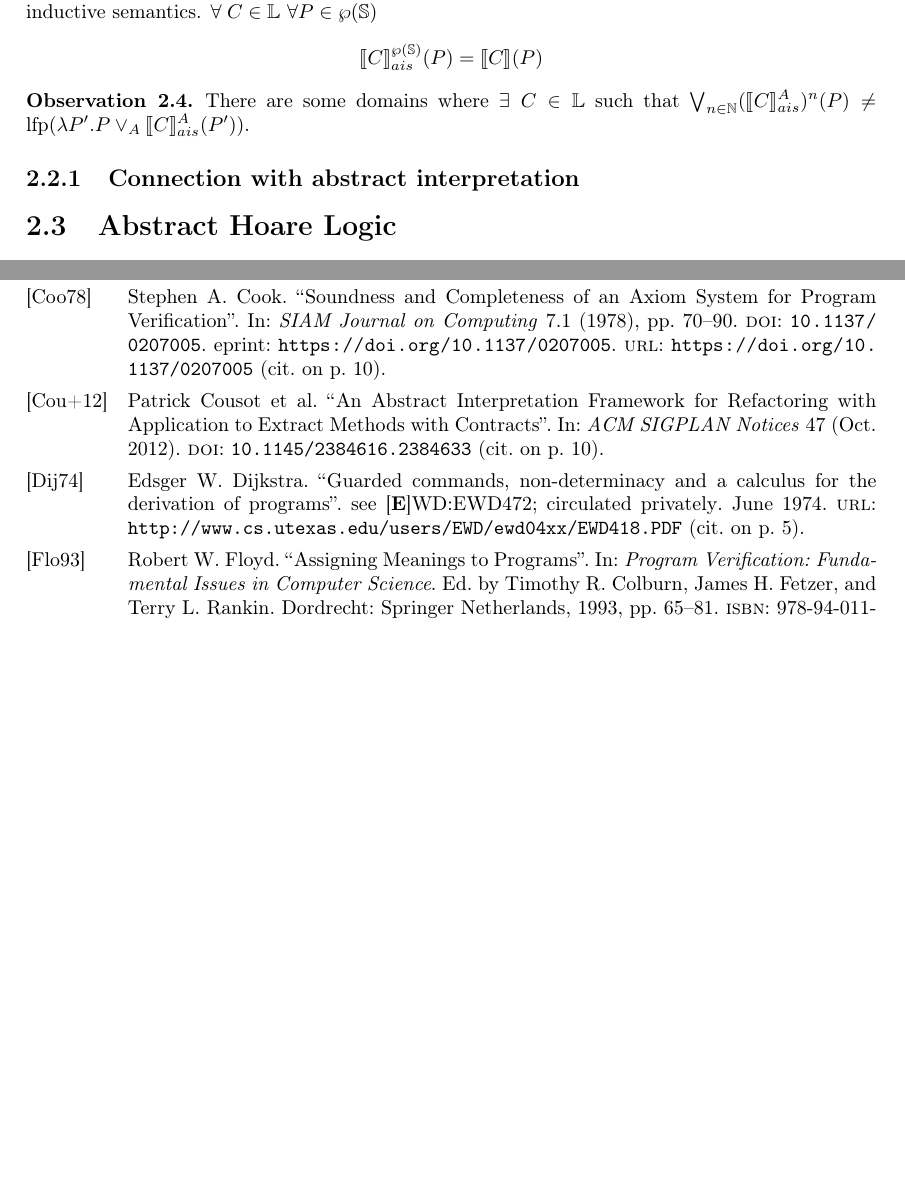
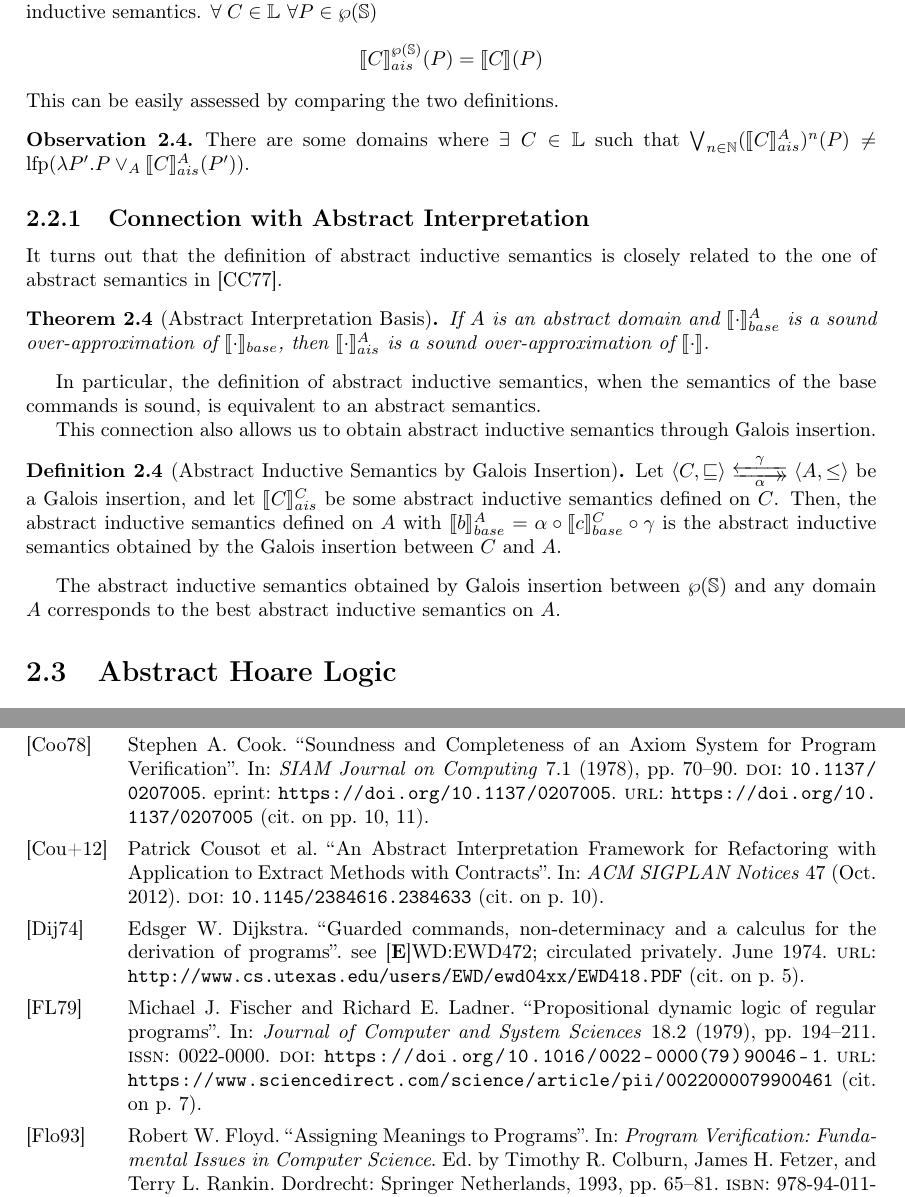
Before and after one commit to AlecsFerra/MSc-Thesis, a LaTeX thesis (thesis/thesis.tex, which reads thesis/src/chapters/framework/abstractinductivesemantics.tex): two parts of pages 17 and 23 of 23, joined at a grey line, cut so that both start at the same text, the shorter picture padded with empty space. Compiled offline with pdfLaTeX.

Commit message:
Galois chap

```diff
--- a/thesis/src/chapters/framework/abstractinductivesemantics.tex
+++ b/thesis/src/chapters/framework/abstractinductivesemantics.tex
@@ -113,6 +113,7 @@ interpretation.
   abstract inductive semantics. $\forall \; C \in \lang$ $\forall P \in
   \pow{\states}$
   $$\asem[\pow{\states}]{C}(P) = \sem{C}(P)$$
+  This can be easily assessed by comparing the two definitions.
 \end{observation}
 
 \begin{observation}
@@ -122,4 +123,31 @@ interpretation.
   \asem{C}(P'))$.
 \end{observation}
 
-\subsection{Connection with abstract interpretation}
+\subsection{Connection with Abstract Interpretation}
+
+It turns out that the definition of abstract inductive semantics is closely
+related to the one of abstract semantics in \cite{Cousot77}.
+
+\begin{theorem}[Abstract Interpretation Basis]
+  If $A$ is an abstract domain and $\bsem{\cdot}^A$ is a sound
+  over-approximation of $\bsem{\cdot}$, then $\asem{\cdot}$ is a sound
+  over-approximation of $\sem{\cdot}$.
+\end{theorem}
+
+In particular, the definition of abstract inductive semantics, when the
+semantics of the base commands is sound, is equivalent to an abstract semantics.
+
+This connection also allows us to obtain abstract inductive semantics through
+Galois insertion.
+
+\begin{definition}[Abstract Inductive Semantics by Galois Insertion]
+  Let $\langle C, \sqsubseteq \rangle \galoiS{\alpha}{\gamma} \langle A, \leq
+  \rangle$ be a Galois insertion, and let $\asem[C]{C}$ be some abstract
+  inductive semantics defined on $C$. Then, the abstract inductive semantics
+  defined on $A$ with $\bsem{b}^A = \alpha \circ \bsem{c}^C \circ \gamma$ is the
+  abstract inductive semantics obtained by the Galois insertion between $C$ and $A$.
+\end{definition}
+
+The abstract inductive semantics obtained by Galois insertion between
+$\pow{\states}$ and any domain $A$ corresponds to the best abstract inductive
+semantics on $A$.
```
Also changed, not shown: thesis/src/chapters/framework/abstracthoarelogic.tex (+1 -1 lines), thesis/src/chapters/framework/language.tex (+1 -1 lines).
